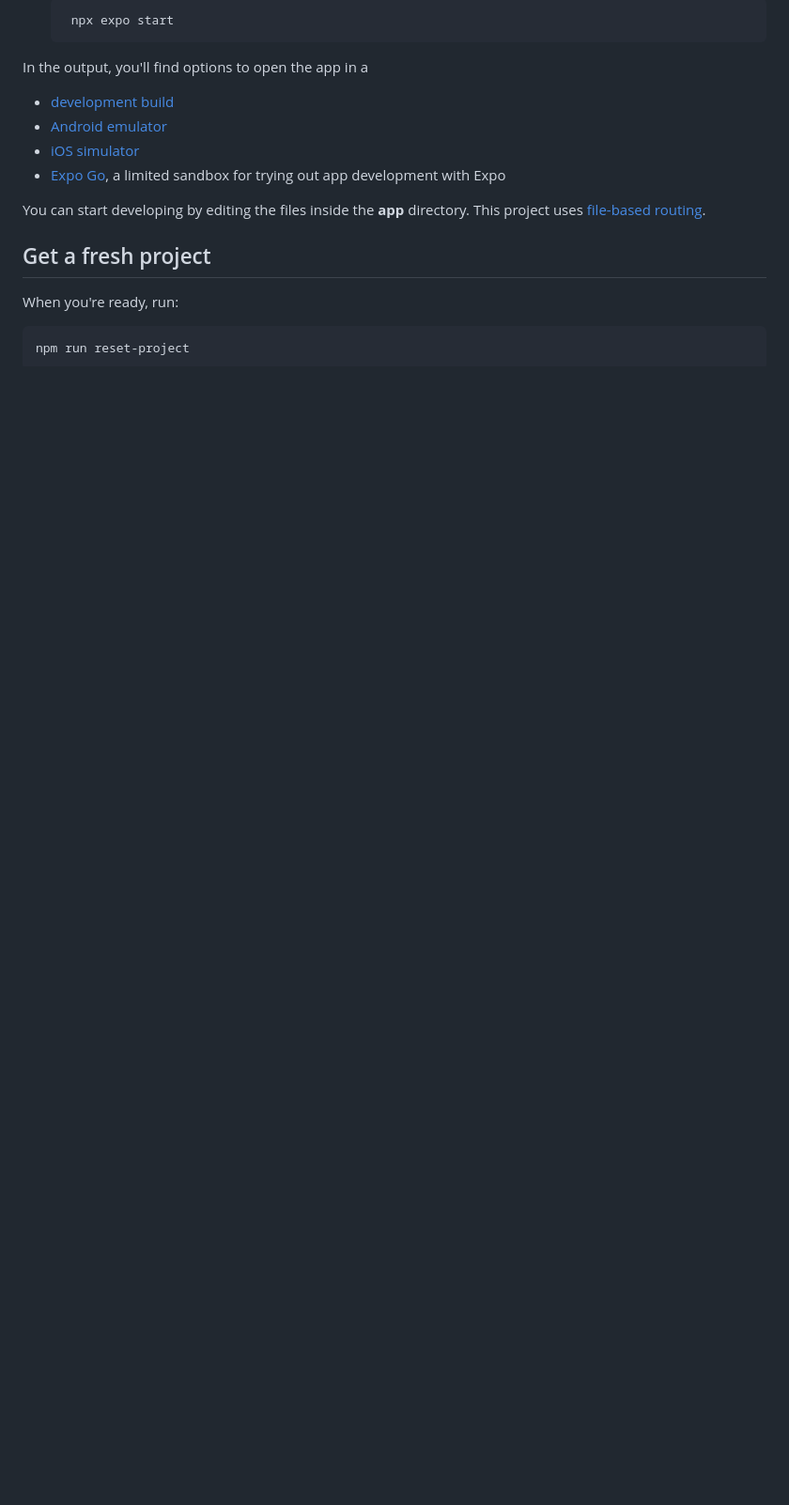
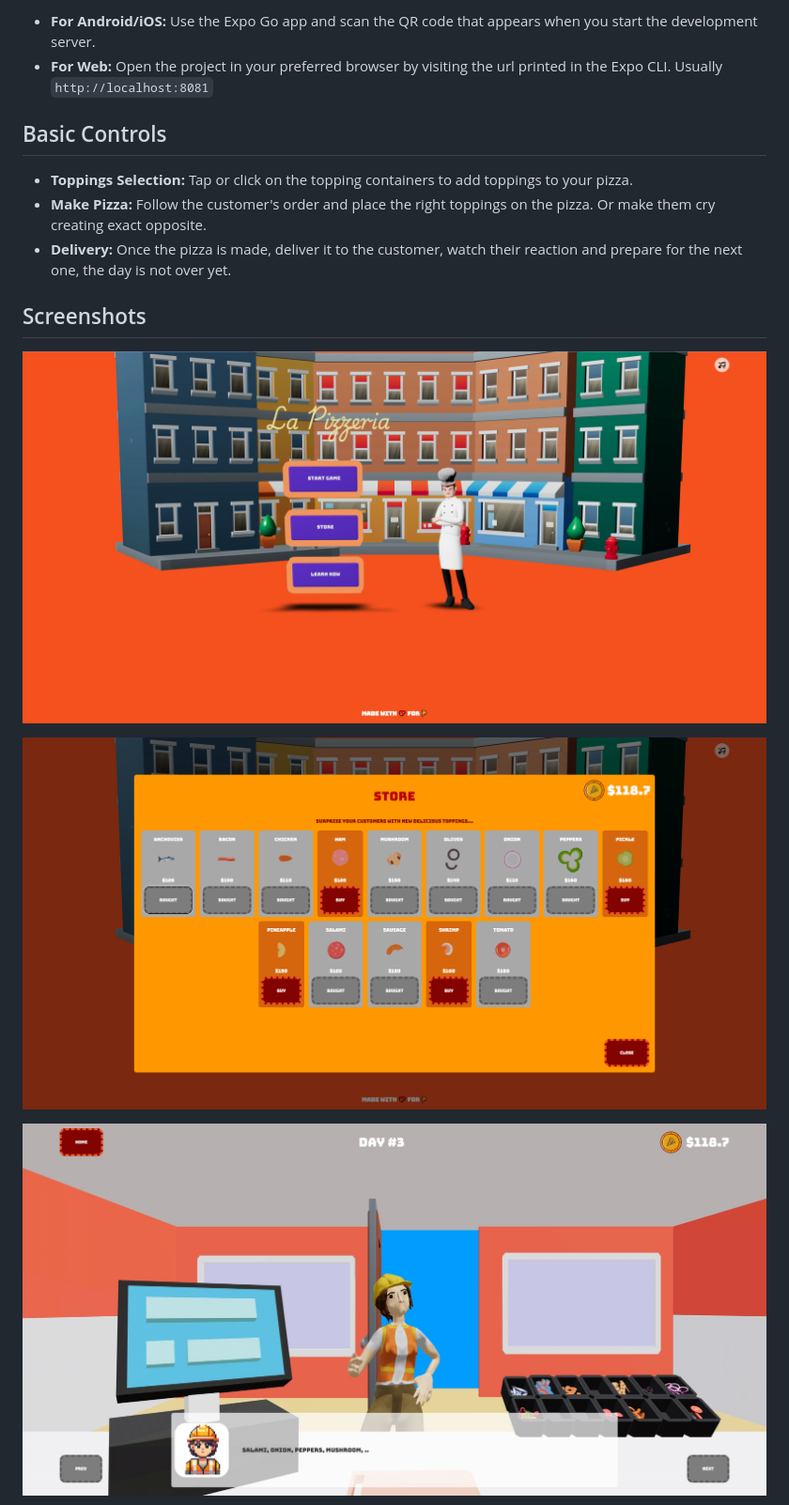
Before and after one commit to berke-bakar/la-pizzeria-game, a Markdown page: README.md, the part around the change printed below. Shown: that part at 94% size. Rendered like a GitHub page; pictures changed too: image/README/1728077794679.png (added), image/README/1728077828021.png (added), image/README/1728077843153.png (added); blank space fills up the shorter version.

Commit message:
-> Updated README

````diff
--- a/README.md
+++ b/README.md
@@ -14,22 +61,18 @@ This is an [Expo](https://expo.dev) project created with [`create-expo-app`](htt
 
-   ```bash
-    npx expo start
-   ```
+* **For Android/iOS:** Use the Expo Go app and scan the QR code that appears when you start the development server.
+* **For Web:** Open the project in your preferred browser by visiting the url printed in the Expo CLI. Usually `http://localhost:8081`
 
-In the output, you'll find options to open the app in a
+## Basic Controls
 
-- [development build](https://docs.expo.dev/develop/development-builds/introduction/)
-- [Android emulator](https://docs.expo.dev/workflow/android-studio-emulator/)
-- [iOS simulator](https://docs.expo.dev/workflow/ios-simulator/)
-- [Expo Go](https://expo.dev/go), a limited sandbox for trying out app development with Expo
+* **Toppings Selection:** Tap or click on the topping containers to add toppings to your pizza.
+* **Make Pizza:** Follow the customer's order and place the right toppings on the pizza. Or make them cry creating exact opposite.
+* **Delivery:** Once the pizza is made, deliver it to the customer, watch their reaction and prepare for the next one, the day is not over yet.
 
-You can start developing by editing the files inside the **app** directory. This project uses [file-based routing](https://docs.expo.dev/router/introduction).
+## Screenshots
 
-## Get a fresh project
+![1728077794679](image/README/1728077794679.png)
 
-When you're ready, run:
+![1728077828021](image/README/1728077828021.png)
 
-```bash
-npm run reset-project
-```
+![1728077843153](image/README/1728077843153.png)
 
````
Also changed, not shown: other parts of README.md (+74 -15 lines), image/README/1728077803558.png (added), image/README/1728077857978.png (added), 1 other file.
